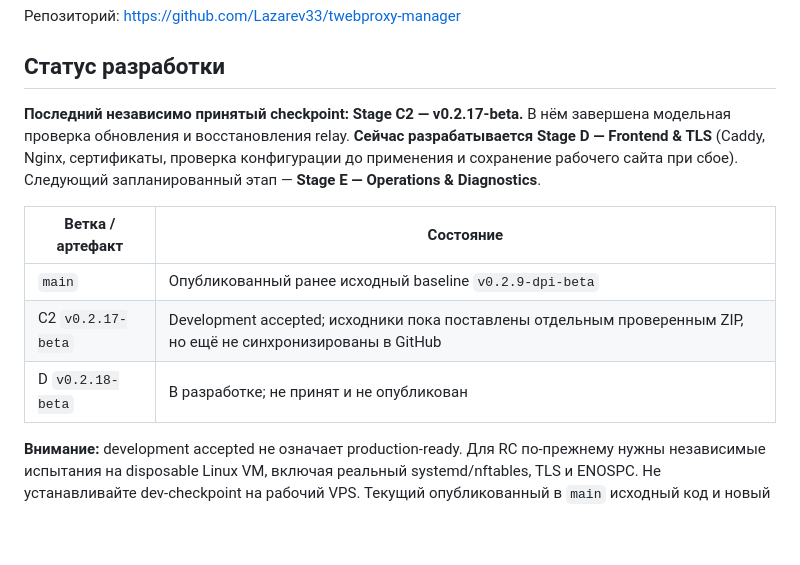
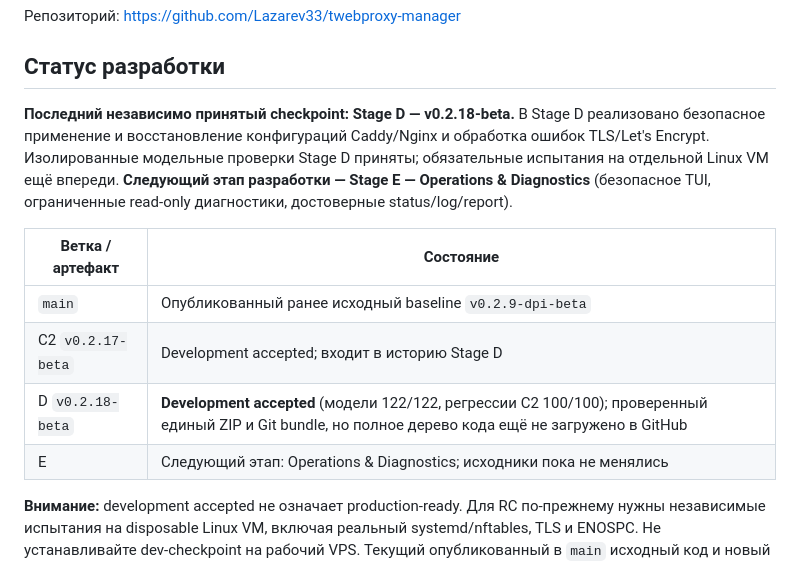
Before and after one commit to Lazarev33/twebproxy-manager, a Markdown page: README.md, the part around the change. GitHub-like rendering; blank space fills up the shorter version.

Commit message:
docs: mark Stage D development accepted and announce Stage E

```diff
--- a/README.md
+++ b/README.md
@@ -7,17 +7,19 @@
 
 ## Статус разработки
 
-**Последний независимо принятый checkpoint: Stage C2 — v0.2.17-beta.**
-В нём завершена модельная проверка обновления и восстановления relay.
-**Сейчас разрабатывается Stage D — Frontend & TLS** (Caddy, Nginx, сертификаты,
-проверка конфигурации до применения и сохранение рабочего сайта при сбое).
-Следующий запланированный этап — **Stage E — Operations & Diagnostics**.
+**Последний независимо принятый checkpoint: Stage D — v0.2.18-beta.**
+В Stage D реализовано безопасное применение и восстановление конфигураций Caddy/Nginx
+и обработка ошибок TLS/Let's Encrypt. Изолированные модельные проверки Stage D
+приняты; обязательные испытания на отдельной Linux VM ещё впереди.
+**Следующий этап разработки — Stage E — Operations & Diagnostics** (безопасное
+TUI, ограниченные read-only диагностики, достоверные status/log/report).
 
 | Ветка / артефакт | Состояние |
 | --- | --- |
 | `main` | Опубликованный ранее исходный baseline `v0.2.9-dpi-beta` |
-| C2 `v0.2.17-beta` | Development accepted; исходники пока поставлены отдельным проверенным ZIP, но ещё не синхронизированы в GitHub |
-| D `v0.2.18-beta` | В разработке; не принят и не опубликован |
+| C2 `v0.2.17-beta` | Development accepted; входит в историю Stage D |
+| D `v0.2.18-beta` | **Development accepted** (модели 122/122, регрессии C2 100/100); проверенный единый ZIP и Git bundle, но полное дерево кода ещё не загружено в GitHub |
+| E | Следующий этап: Operations & Diagnostics; исходники пока не менялись |
 
 **Внимание:** development accepted не означает production-ready. Для RC
 по-прежнему нужны независимые испытания на disposable Linux VM, включая
```
